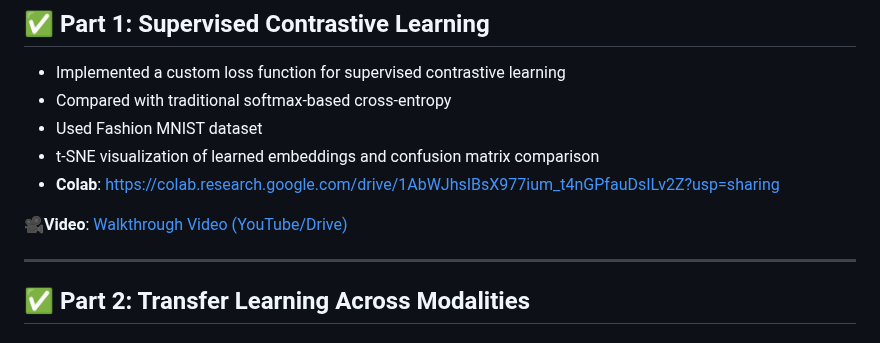
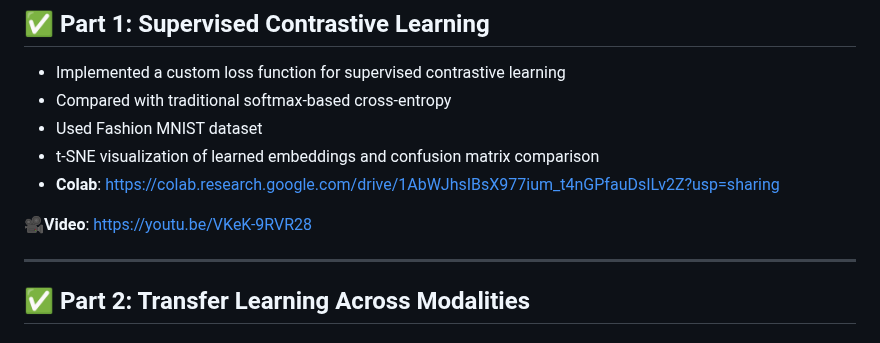
Before and after one commit to BharathiVetukuri/CMPE-258_DeepLearning, a Markdown page: 8_ComputerVision_Assignments/readme.md, the part around the change. Drawn GitHub-style.

```diff
--- a/8_ComputerVision_Assignments/readme.md
+++ b/8_ComputerVision_Assignments/readme.md
@@ -20,7 +20,7 @@ Each section below references a self-contained Colab notebook implementing the c
 - t-SNE visualization of learned embeddings and confusion matrix comparison
 - **Colab**: https://colab.research.google.com/drive/1AbWJhsIBsX977ium_t4nGPfauDsILv2Z?usp=sharing
 
-**🎥Video**: [Walkthrough Video (YouTube/Drive)](https://your-video-link-here.com)
+**🎥Video**: https://youtu.be/VKeK-9RVR28
 
 ---
 
```
